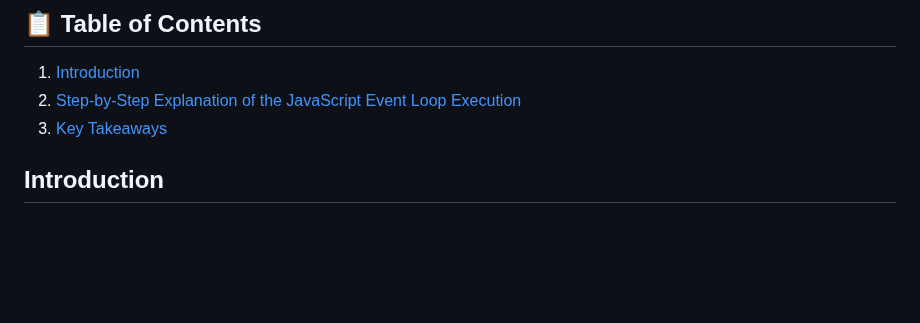
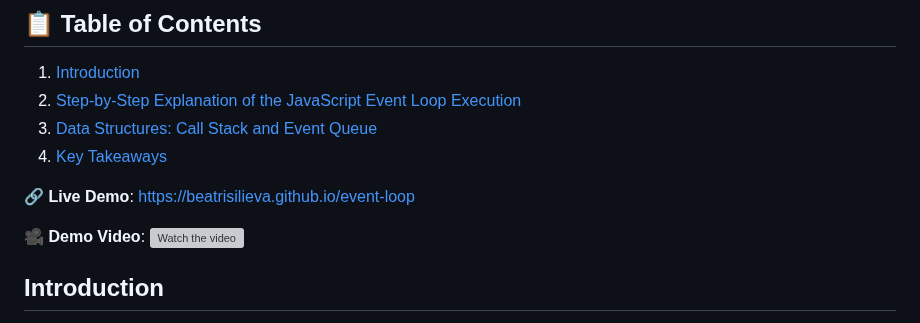
Before and after one commit to BeatrisIlieva/devto-articles, a Markdown page: articles/event-loop.md, the part around the change. GitHub-like rendering; blank space fills up the shorter version; grey boxes are pictures that could not be loaded.

```diff
--- a/unpublished-articles/event-loop.md
+++ b/articles/event-loop.md
@@ -8,7 +8,13 @@ published: true
 
 1. [Introduction](#introduction)
 2. [Step-by-Step Explanation of the JavaScript Event Loop Execution](#step-by-step-explanation-of-the-javascript-event-loop-execution)
-3. [Key Takeaways](#key-takeaways)
+3. [Data Structures: Call Stack and Event Queue](#data-structures-call-stack-and-event-queue)
+4. [Key Takeaways](#key-takeaways)
+
+🔗 **Live Demo**: https://beatrisilieva.github.io/event-loop
+
+🎥 **Demo Video**:
+[![Watch the video](https://img.youtube.com/vi/LX0Mky7DvFc/maxresdefault.jpg)](https://www.youtube.com/watch?v=LX0Mky7DvFc)
 
 ## Introduction
 
```
